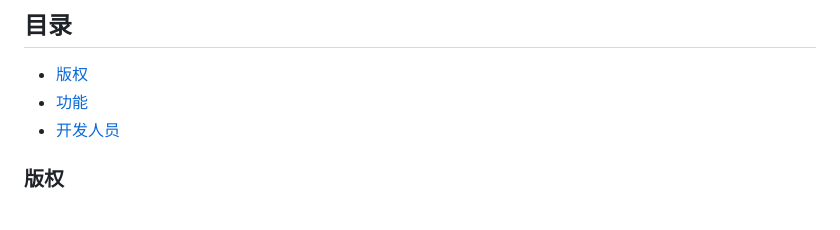
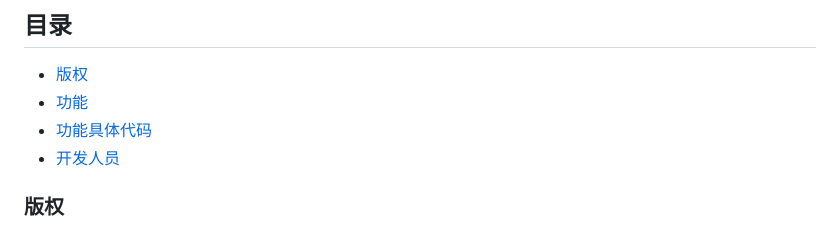
Before and after one commit to Bistu-OSSDT-2023/22-enPacman, a Markdown page: README.md, the part around the change. Rendered like a GitHub page.

```diff
--- a/README.md
+++ b/README.md
@@ -9,6 +9,7 @@ https://github.com/Bistu-OSSDT-2023/22-enPacman/assets/114382806/492d5460-e140-4
 
 - [版权](#版权)
 - [功能](#功能)
+- [功能具体代码](#功能具体代码)
 - [开发人员](#开发人员)
 
 ### 版权
```
